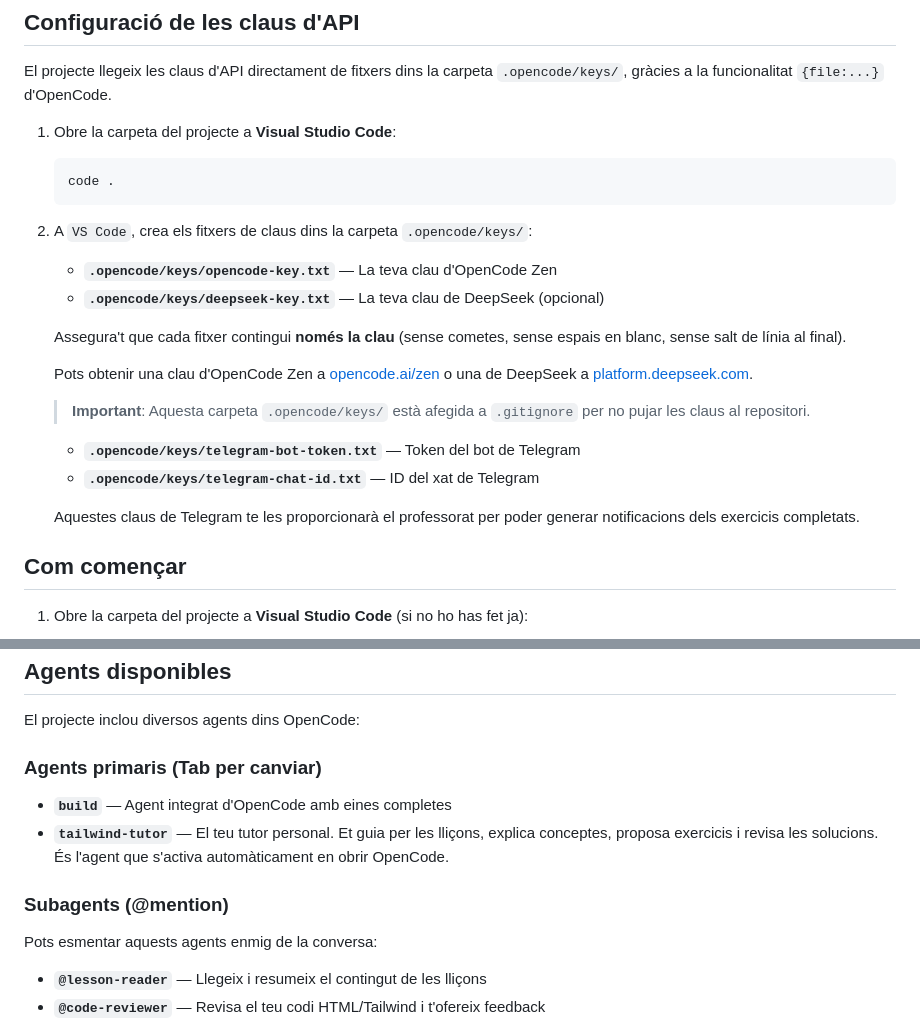
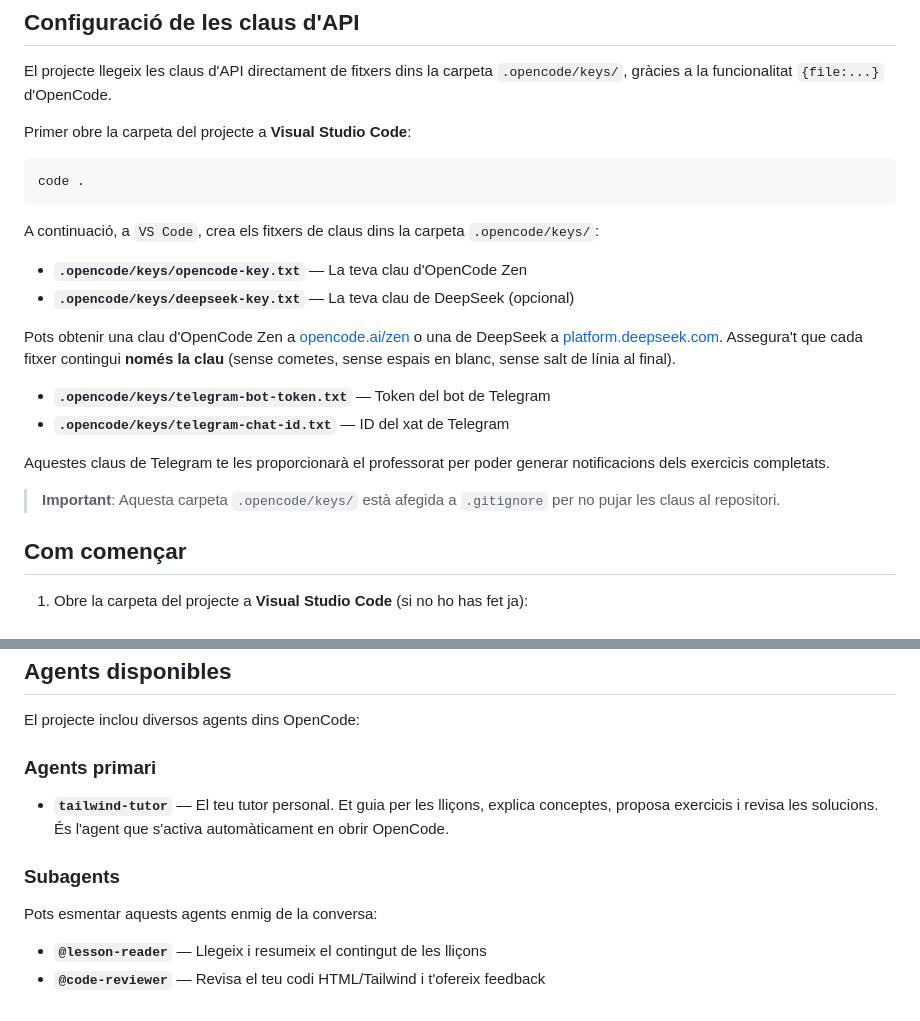
Before and after one commit to opensource-cat/opencode-tailwind-lessons, a Markdown page: README.md, 2 parts joined by grey strips. Rendered like a GitHub page.

````diff
--- a/README.md
+++ b/README.md
@@ -12,26 +12,24 @@ Aquest projecte t'ajudarà a aprendre **Tailwind CSS** des de zero a través de
 
 El projecte llegeix les claus d'API directament de fitxers dins la carpeta `.opencode/keys/`, gràcies a la funcionalitat `{file:...}` d'OpenCode.
 
-1. Obre la carpeta del projecte a **Visual Studio Code**:
+Primer obre la carpeta del projecte a **Visual Studio Code**:
    ```bash
    code .
    ```
 
-2. A `VS Code`, crea els fitxers de claus dins la carpeta `.opencode/keys/`:
+A continuació, a `VS Code`, crea els fitxers de claus dins la carpeta `.opencode/keys/`:
 
-   - **`.opencode/keys/opencode-key.txt`** — La teva clau d'OpenCode Zen
-   - **`.opencode/keys/deepseek-key.txt`** — La teva clau de DeepSeek (opcional)
+- **`.opencode/keys/opencode-key.txt`** — La teva clau d'OpenCode Zen
+- **`.opencode/keys/deepseek-key.txt`** — La teva clau de DeepSeek (opcional)
 
-   Assegura't que cada fitxer contingui **només la clau** (sense cometes, sense espais en blanc, sense salt de línia al final).
+Pots obtenir una clau d'OpenCode Zen a [opencode.ai/zen](https://opencode.ai/zen) o una de DeepSeek a [platform.deepseek.com](https://platform.deepseek.com/). Assegura't que cada fitxer contingui **només la clau** (sense cometes, sense espais en blanc, sense salt de línia al final).
 
-   Pots obtenir una clau d'OpenCode Zen a [opencode.ai/zen](https://opencode.ai/zen) o una de DeepSeek a [platform.deepseek.com](https://platform.deepseek.com/).
+- **`.opencode/keys/telegram-bot-token.txt`** — Token del bot de Telegram
+- **`.opencode/keys/telegram-chat-id.txt`** — ID del xat de Telegram
 
-    > **Important**: Aquesta carpeta `.opencode/keys/` està afegida a `.gitignore` per no pujar les claus al repositori.
+Aquestes claus de Telegram te les proporcionarà el professorat per poder generar notificacions dels exercicis completats.
 
-    - **`.opencode/keys/telegram-bot-token.txt`** — Token del bot de Telegram
-    - **`.opencode/keys/telegram-chat-id.txt`** — ID del xat de Telegram
-
-    Aquestes claus de Telegram te les proporcionarà el professorat per poder generar notificacions dels exercicis completats.
+> **Important**: Aquesta carpeta `.opencode/keys/` està afegida a `.gitignore` per no pujar les claus al repositori.
 
 ## Com començar
 
@@ -87,11 +85,10 @@ Cada lliçó conté:
 
 El projecte inclou diversos agents dins OpenCode:
 
-### Agents primaris (Tab per canviar)
-- **`build`** — Agent integrat d'OpenCode amb eines completes
+### Agents primari
 - **`tailwind-tutor`** — El teu tutor personal. Et guia per les lliçons, explica conceptes, proposa exercicis i revisa les solucions. És l'agent que s'activa automàticament en obrir OpenCode.
 
-### Subagents (@mention)
+### Subagents
 Pots esmentar aquests agents enmig de la conversa:
 - **`@lesson-reader`** — Llegeix i resumeix el contingut de les lliçons
 - **`@code-reviewer`** — Revisa el teu codi HTML/Tailwind i t'ofereix feedback
````
